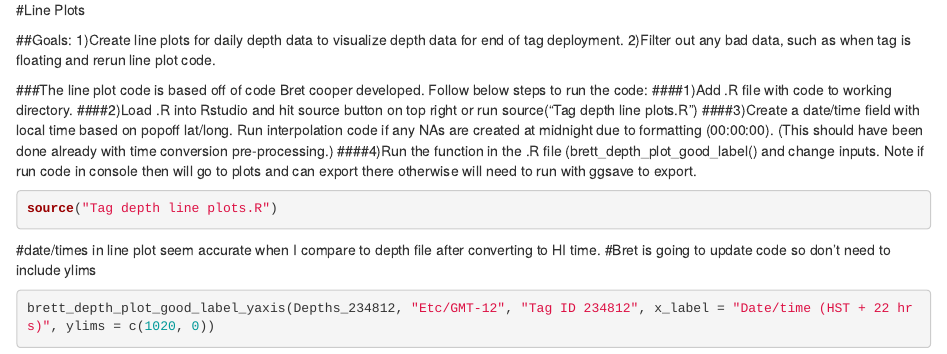
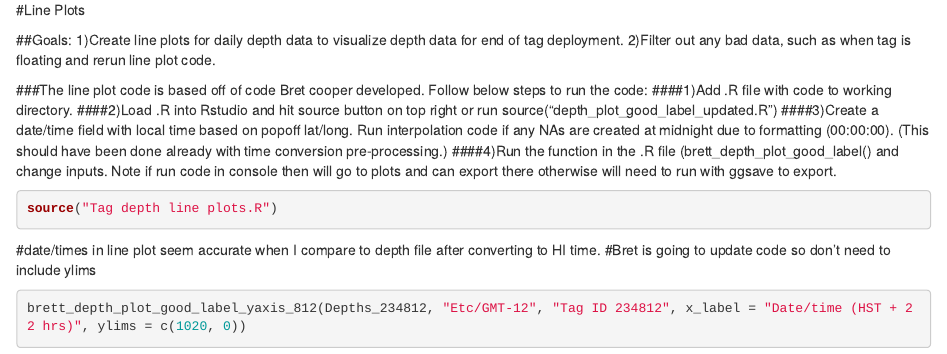
Before and after one commit to jpstahl/Mobula-tag-depths-E-hemisphere, an R Markdown document (Tag depths E Hemisphere Popoff.Rmd): the page in a window 1100 px wide, from 2450 px down. Rendered offline with R 4.5, knitr and Pandoc, with nearby package versions; some code elsewhere in the file could not run offline.

Commit message:
Updated function to use for line plot with one that accurately plots day and night shading for tag 234812 that has popoff location in eastern hemisphere.

````diff
--- a/Tag depths E Hemisphere Popoff.Rmd
+++ b/Tag depths E Hemisphere Popoff.Rmd
@@ -88,7 +88,7 @@ Depths_234812$Popoff_datetime[na_rows]
 
 ###The line plot code is based off of code Bret cooper developed. Follow below steps to run the code:
 ####1)Add .R file with code to working directory.
-####2)Load .R into Rstudio and hit source button on top right or run source("Tag depth line plots.R")
+####2)Load .R into Rstudio and hit source button on top right or run source("depth_plot_good_label_updated.R")
 ####3)Create a date/time field with local time based on popoff lat/long. Run interpolation code if any NAs are created at midnight due to formatting (00:00:00). (This should have been done already with time conversion pre-processing.)
 ####4)Run the function in the .R file (brett_depth_plot_good_label() and change inputs. Note if run code in console then will go to plots and can export there otherwise will need to run with ggsave to export.
 
@@ -99,7 +99,7 @@ source("Tag depth line plots.R")
 #date/times in line plot seem accurate when I compare to depth file after converting to HI time.
 #Bret is going to update code so don't need to include ylims
 ```{r}
-brett_depth_plot_good_label_yaxis(Depths_234812, "Etc/GMT-12", "Tag ID 234812", x_label = "Date/time (HST + 22 hrs)", ylims = c(1020, 0))
+brett_depth_plot_good_label_yaxis_812(Depths_234812, "Etc/GMT-12", "Tag ID 234812", x_label = "Date/time (HST + 22 hrs)", ylims = c(1020, 0))
 
 ggsave("234812_lineplot.png")
 ```
````
